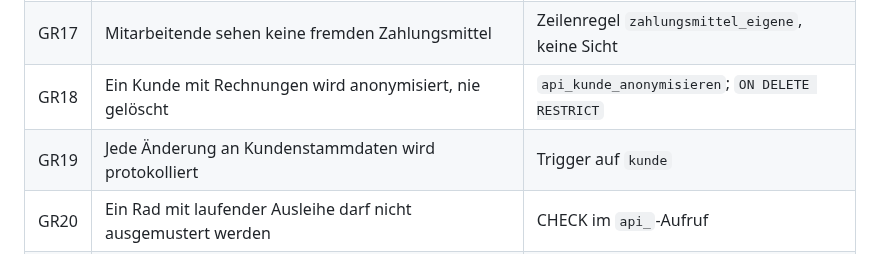
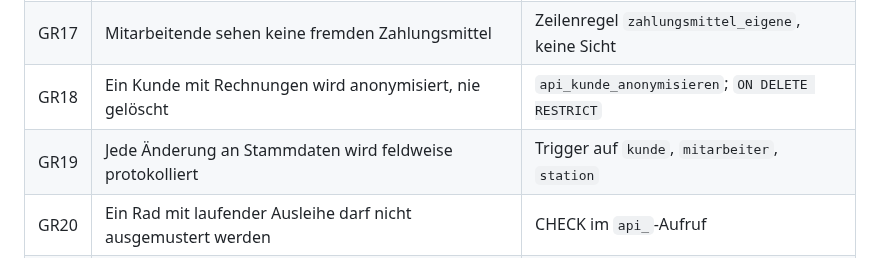
Before and after one commit to swrobuts/velocity-fallstudie, a Markdown page: doku/specs/2026-08-25-velocity-warenwirtschaft-design.md, the part around the change. GitHub-like rendering.

Commit message:
docs(spec): GR19 auf das gebaute Modell praezisieren
Die Spec sprach von Kundenstammdaten; der Trigger haengt an kunde,
mitarbeiter und station. Hier war die Spec die ungenauere, nicht die
Regeltabelle.

Co-Authored-By: Claude Opus 5 <noreply@anthropic.com>

```diff
--- a/doku/specs/2026-08-25-velocity-warenwirtschaft-design.md
+++ b/doku/specs/2026-08-25-velocity-warenwirtschaft-design.md
@@ -243,7 +243,7 @@ der Ausleihe.
 | GR16 | Nur aktive Mitarbeitende haben Zugriff | `ist_mitarbeiter()` prüft den Status |
 | GR17 | Mitarbeitende sehen keine fremden Zahlungsmittel | Zeilenregel `zahlungsmittel_eigene`, keine Sicht |
 | GR18 | Ein Kunde mit Rechnungen wird anonymisiert, nie gelöscht | `api_kunde_anonymisieren`; `ON DELETE RESTRICT` |
-| GR19 | Jede Änderung an Kundenstammdaten wird protokolliert | Trigger auf `kunde` |
+| GR19 | Jede Änderung an Stammdaten wird feldweise protokolliert | Trigger auf `kunde`, `mitarbeiter`, `station` |
 | GR20 | Ein Rad mit laufender Ausleihe darf nicht ausgemustert werden | CHECK im `api_`-Aufruf |
 | GR21 | Jede Statusänderung eines Rades erzeugt ein `fahrrad_ereignis` | Trigger auf `fahrrad` |
 | GR22 | Eine Station mit Rädern oder Fahrten wird stillgelegt, nicht gelöscht | `betriebszeitraum` schließen |
```
